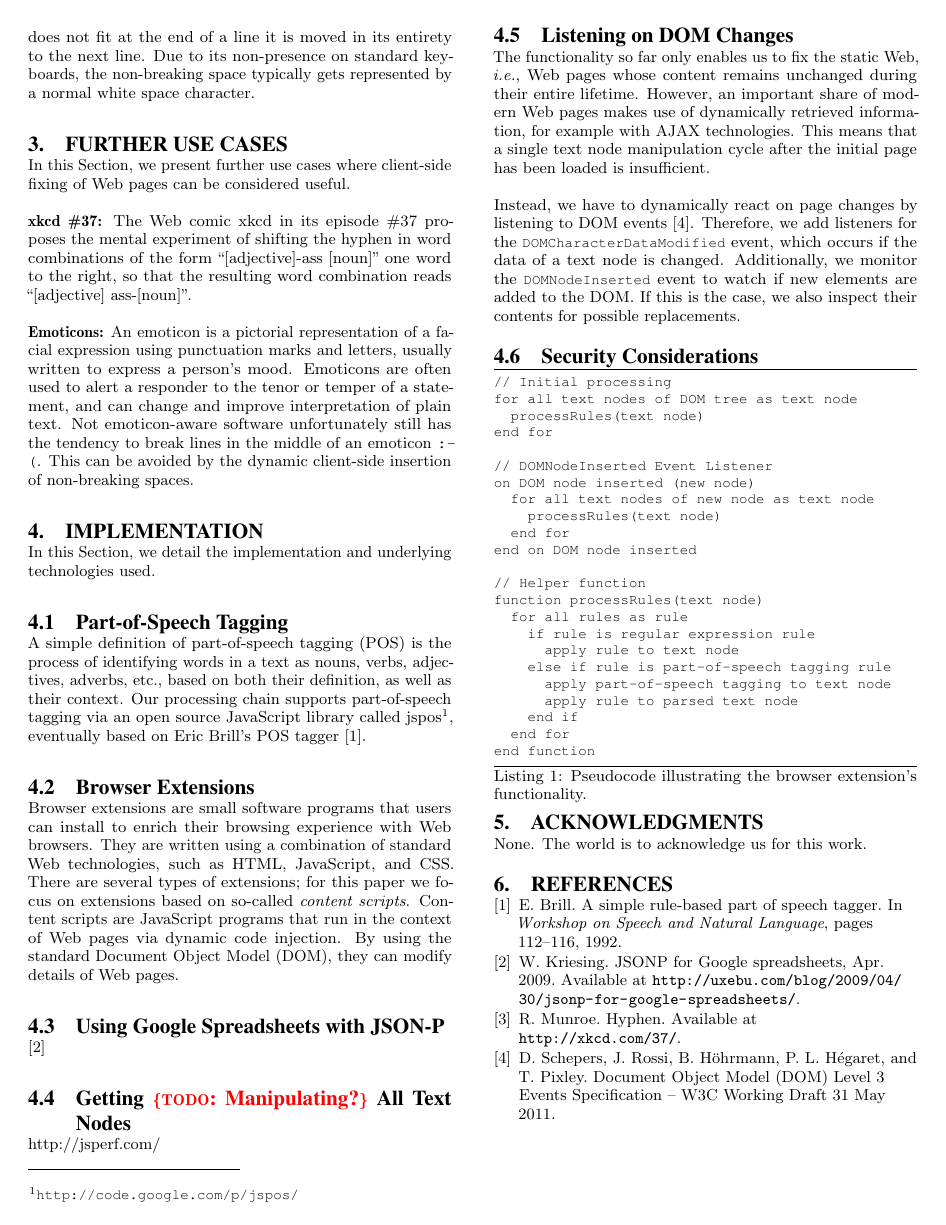
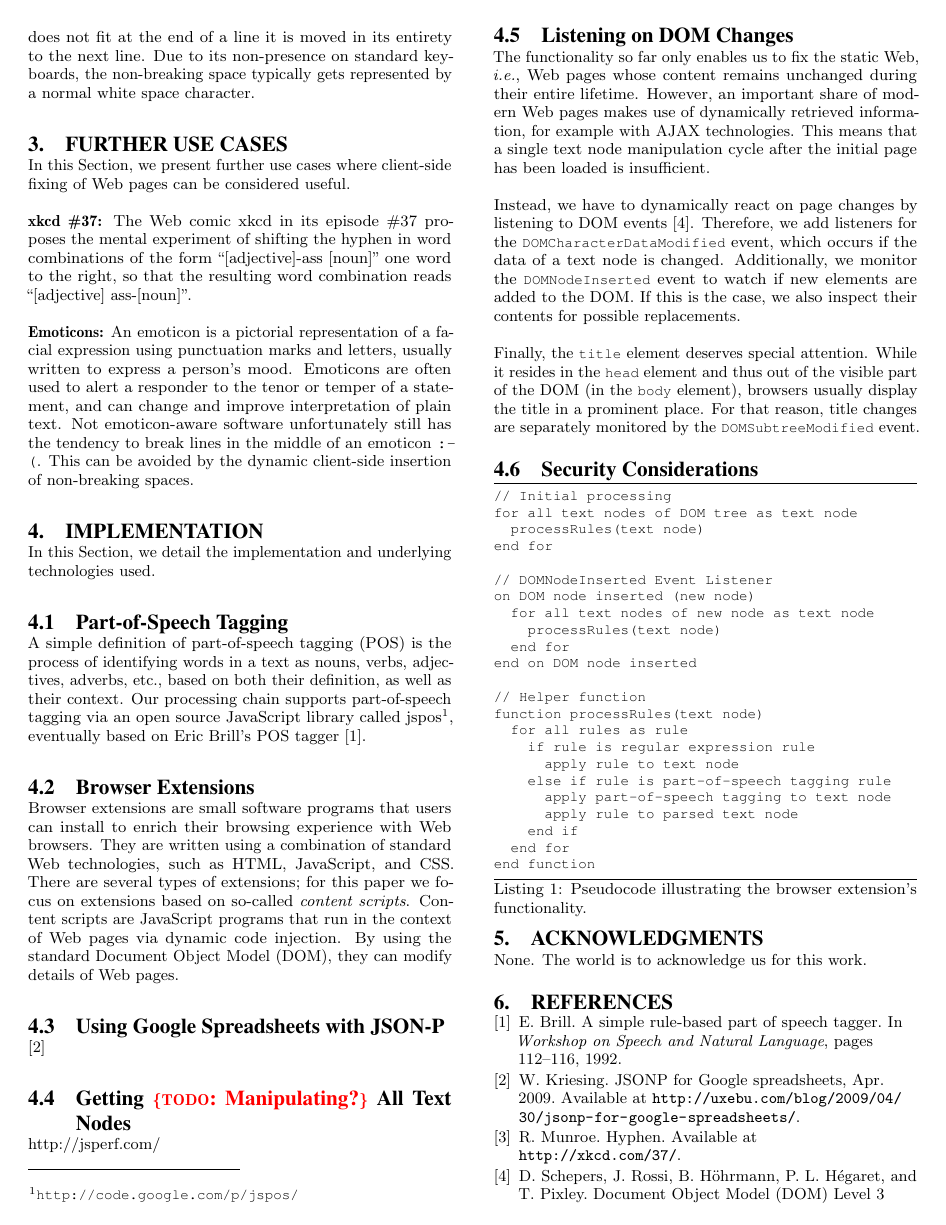
Before and after one commit to tomayac/www2012-devtrack, a LaTeX paper (www2012.tex): page 2 of 2 before the commit and page 2 of 3 after it. Compiled offline with pdfLaTeX.

Commit message:
Explained title monitoring.

```diff
--- a/www2012.tex
+++ b/www2012.tex
@@ -213,6 +213,11 @@ Therefore, we add listeners for the \Verb!DOMCharacterDataModified! event, which
 Additionally, we monitor the \Verb!DOMNodeInserted! event to watch if new elements are added to the DOM.
 If this is the case, we also inspect their contents for possible replacements.
 
+Finally, the \Verb!title! element deserves special attention.
+While it resides in the \Verb!head! element and thus out of the visible part of the DOM~(in the \Verb!body! element),
+browsers usually display the title in a~prominent place.
+For that reason, title changes are separately monitored by the \Verb!DOMSubtreeModified! event.
+
 \subsection{Security Considerations}
 % Responsible: Ruben
 
```
